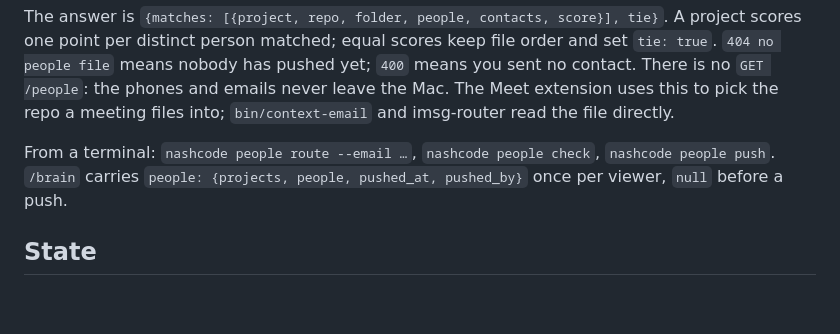
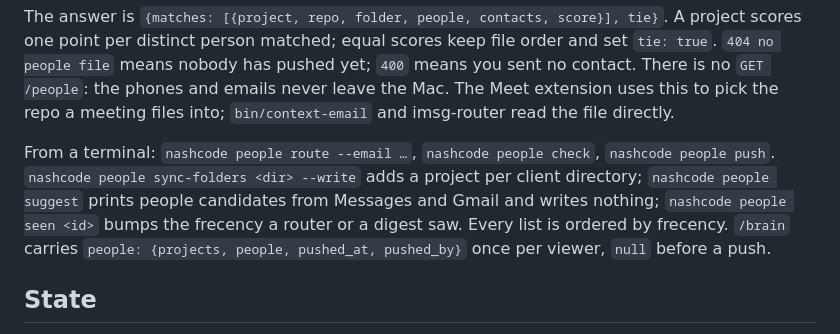
Before and after one commit to matthiasdebernardini/nashcode, a Markdown page: AGENTS.md, the part around the change. Drawn GitHub-style; blank space fills up the shorter version.

Commit message:
AGENTS: sync-folders, suggest, seen
Co-Authored-By: Claude Fable 5 <noreply@anthropic.com>
Claude-Session: https://claude.ai/code/session_011M4r9BcekQXcyEyVvE33Y6

```diff
--- a/AGENTS.md
+++ b/AGENTS.md
@@ -360,7 +360,10 @@ Meet extension uses this to pick the repo a meeting files into; `bin/context-ema
 imsg-router read the file directly.
 
 From a terminal: `nashcode people route --email …`, `nashcode people check`,
-`nashcode people push`. `/brain` carries `people: {projects, people, pushed_at,
+`nashcode people push`. `nashcode people sync-folders <dir> --write` adds a project per
+client directory; `nashcode people suggest` prints people candidates from Messages and
+Gmail and writes nothing; `nashcode people seen <id>` bumps the frecency a router or a
+digest saw. Every list is ordered by frecency. `/brain` carries `people: {projects, people, pushed_at,
 pushed_by}` once per viewer, `null` before a push.
 
 ## State
```
